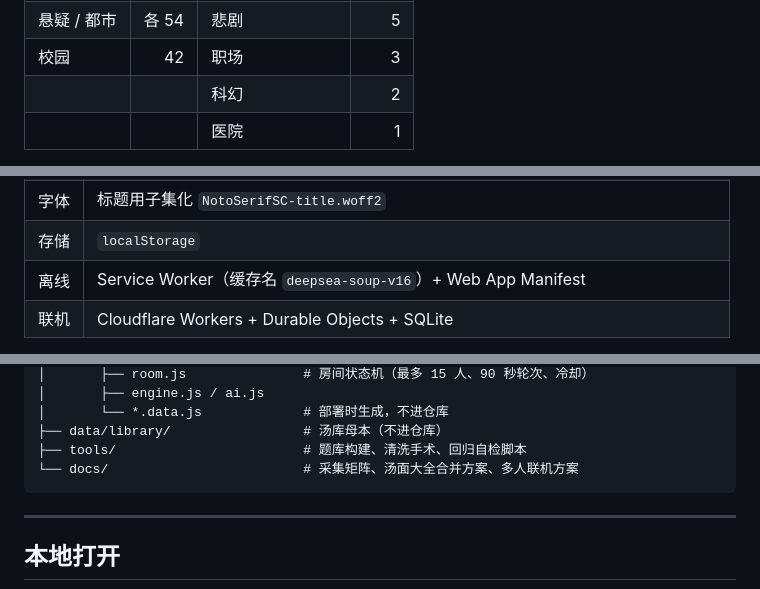
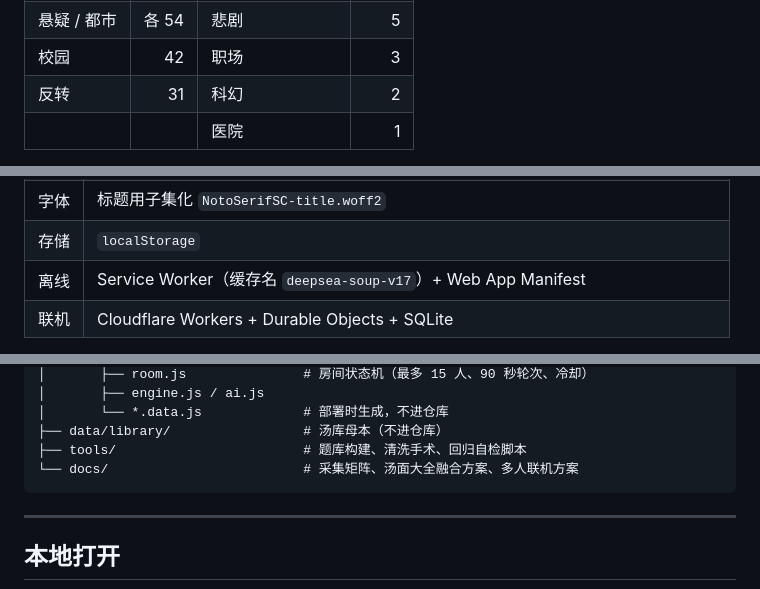
Before and after one commit to xiao-xiao6/luludawang-vibe-coding4, a Markdown page: README.md, 3 parts joined by grey strips. Rendered like a GitHub page.

````diff
--- a/README.md
+++ b/README.md
@@ -119,7 +119,7 @@
 | 犯罪 | 84 | 搞笑 | 6 |
 | 悬疑 / 都市 | 各 54 | 悲剧 | 5 |
 | 校园 | 42 | 职场 | 3 |
-| | | 科幻 | 2 |
+| 反转 | 31 | 科幻 | 2 |
 | | | 医院 | 1 |
 
 来源覆盖 GitHub 上的多个公开汤库、haiguitang 系各站、`yesnogame.net`、`late-late.jp`、`Jed's List of Situation Puzzles (1999)`、一份繁译简数据集，以及《许二木海龟汤合集》OCR 稿。完整的采集与清洗记录在 `docs/采集矩阵.md`。
@@ -183,7 +183,7 @@
 | 音频 | Web Audio API 实时合成，无音频文件 |
 | 字体 | 标题用子集化 `NotoSerifSC-title.woff2` |
 | 存储 | `localStorage` |
-| 离线 | Service Worker（缓存名 `deepsea-soup-v16`）+ Web App Manifest |
+| 离线 | Service Worker（缓存名 `deepsea-soup-v17`）+ Web App Manifest |
 | 联机 | Cloudflare Workers + Durable Objects + SQLite |
 
 脚本顺序：`gsap.min.js` → `data.js` → `library.public.js` → `engine.js` → `ai.js` → `audio.js` → `fx.js` → `transition.js` → `icons.js` → `net.js` → `room-ui.js` → `app.js`（全部 `defer`）。精品题后 80 道在 `data-more.js`，首屏后再异步并入。`transition.js` 负责黑幕转场，没有 GSAP 时自动退回 Web Animations / CSS 过渡。
@@ -219,7 +219,7 @@
 │       └── *.data.js             # 部署时生成，不进仓库
 ├── data/library/                 # 汤库母本（不进仓库）
 ├── tools/                        # 题库构建、清洗手术、回归自检脚本
-└── docs/                         # 采集矩阵、汤面大全合并方案、多人联机方案
+└── docs/                         # 采集矩阵、汤面大全融合方案、多人联机方案
 ```
 
 ---
````
Also changed, not shown: other parts of README.md (+2 -0 lines).
